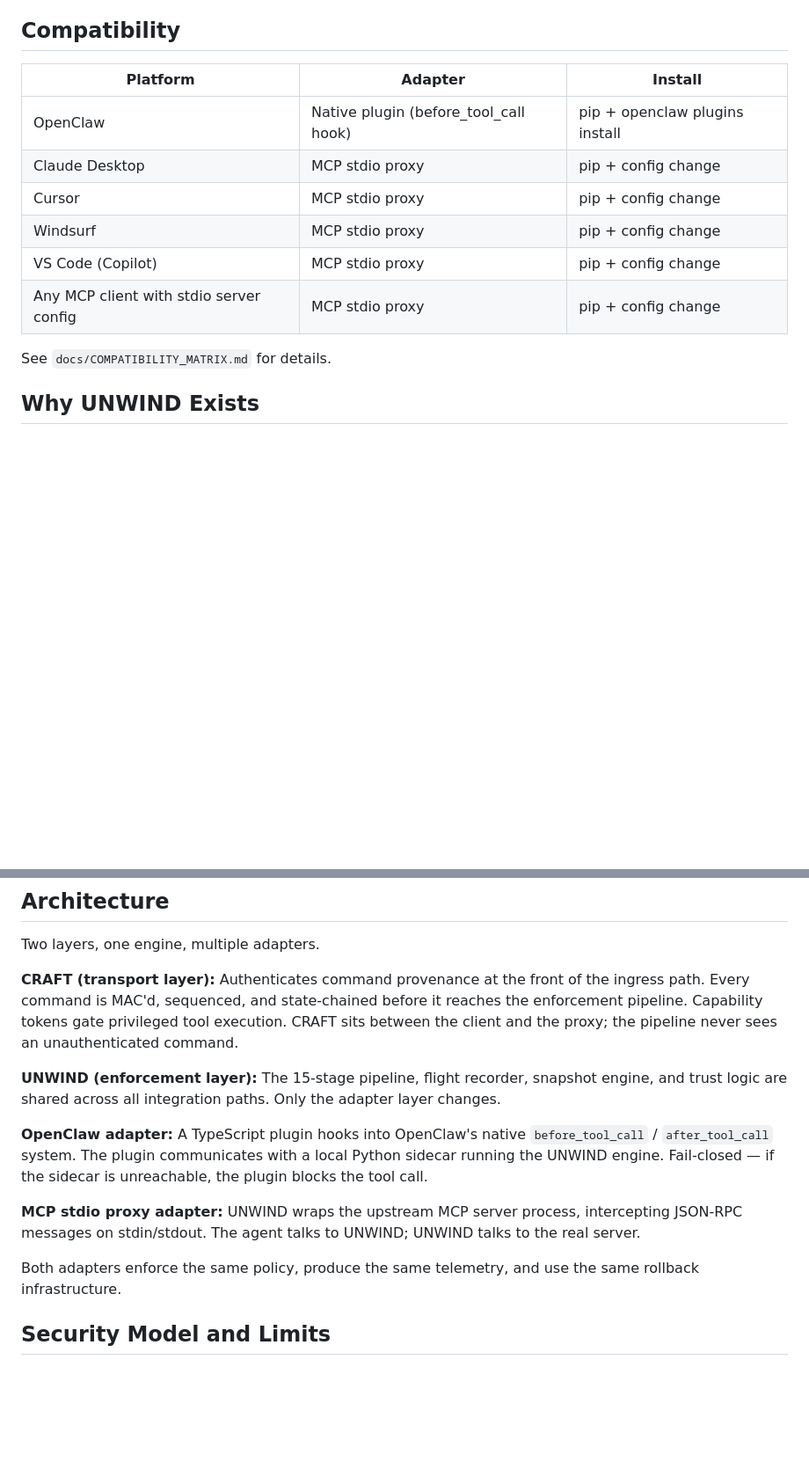
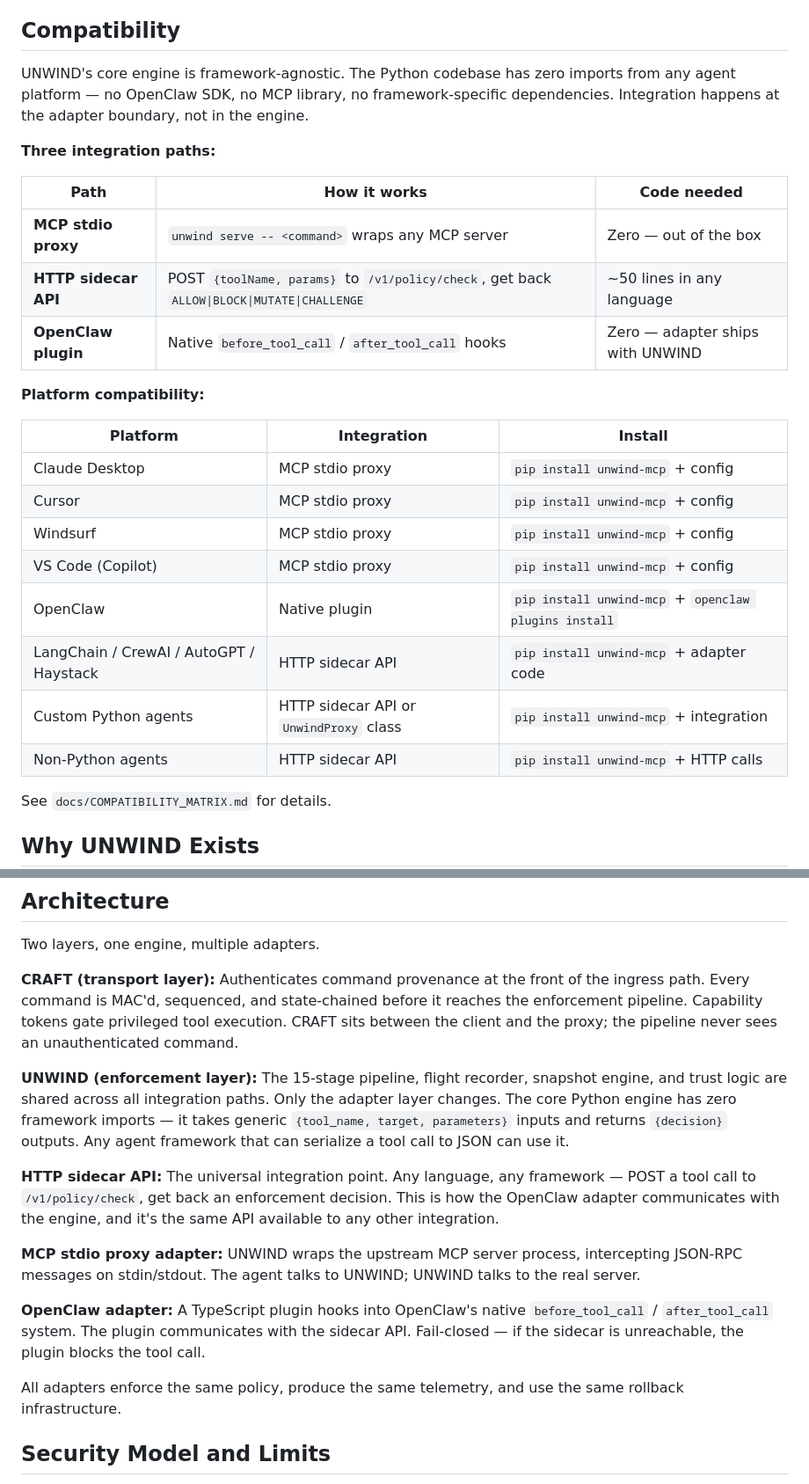
Before and after one commit to unwind-mcp/unwind, a Markdown page: README.md, 2 parts joined by grey strips. Shown at 88% size. Drawn GitHub-style; blank space fills up the shorter version.

Commit message:
docs: document framework independence across ground truth docs
Opus identified that no ground truth document stated UNWIND is
framework-agnostic — causing a fresh reader to assume platform
dependency and fundamentally misjudge market position.

- README: framework-agnostic tagline, three integration paths table,
  expanded compatibility (LangChain/CrewAI/custom/non-Python),
  sidecar API as universal integration point
- SIX_LAYER_ALIGNMENT: new "Integration architecture" section with
  component independence (Ghost Mode zero deps, CRAFT 1605 lines
  pure stdlib, Cadence reads plain state.env)
- DECISIONS_LOG: settled #9 — strategic facts must be in docs
- CONTINUITY: handoff template mandatory check — "what do the docs
  not say that a stranger would need to know?"

Co-Authored-By: Claude Opus 4.6 <noreply@anthropic.com>

```diff
--- a/README.md
+++ b/README.md
@@ -102,14 +102,28 @@ Reads pass through. Writes get intercepted. When the session ends, you see every
 
 ## Compatibility
 
-| Platform | Adapter | Install |
-|----------|---------|---------|
-| OpenClaw | Native plugin (before_tool_call hook) | pip + openclaw plugins install |
-| Claude Desktop | MCP stdio proxy | pip + config change |
-| Cursor | MCP stdio proxy | pip + config change |
-| Windsurf | MCP stdio proxy | pip + config change |
-| VS Code (Copilot) | MCP stdio proxy | pip + config change |
-| Any MCP client with stdio server config | MCP stdio proxy | pip + config change |
+UNWIND's core engine is framework-agnostic. The Python codebase has zero imports from any agent platform — no OpenClaw SDK, no MCP library, no framework-specific dependencies. Integration happens at the adapter boundary, not in the engine.
+
+**Three integration paths:**
+
+| Path | How it works | Code needed |
+|------|-------------|-------------|
+| **MCP stdio proxy** | `unwind serve -- <command>` wraps any MCP server | Zero — out of the box |
+| **HTTP sidecar API** | POST `{toolName, params}` to `/v1/policy/check`, get back `ALLOW\|BLOCK\|MUTATE\|CHALLENGE` | ~50 lines in any language |
+| **OpenClaw plugin** | Native `before_tool_call` / `after_tool_call` hooks | Zero — adapter ships with UNWIND |
+
+**Platform compatibility:**
+
+| Platform | Integration | Install |
+|----------|-------------|---------|
+| Claude Desktop | MCP stdio proxy | `pip install unwind-mcp` + config |
+| Cursor | MCP stdio proxy | `pip install unwind-mcp` + config |
+| Windsurf | MCP stdio proxy | `pip install unwind-mcp` + config |
+| VS Code (Copilot) | MCP stdio proxy | `pip install unwind-mcp` + config |
+| OpenClaw | Native plugin | `pip install unwind-mcp` + `openclaw plugins install` |
+| LangChain / CrewAI / AutoGPT / Haystack | HTTP sidecar API | `pip install unwind-mcp` + adapter code |
+| Custom Python agents | HTTP sidecar API or `UnwindProxy` class | `pip install unwind-mcp` + integration |
+| Non-Python agents | HTTP sidecar API | `pip install unwind-mcp` + HTTP calls |
 
 See `docs/COMPATIBILITY_MATRIX.md` for details.
 
@@ -209,13 +223,15 @@ Two layers, one engine, multiple adapters.
 
 **CRAFT (transport layer):** Authenticates command provenance at the front of the ingress path. Every command is MAC'd, sequenced, and state-chained before it reaches the enforcement pipeline. Capability tokens gate privileged tool execution. CRAFT sits between the client and the proxy; the pipeline never sees an unauthenticated command.
 
-**UNWIND (enforcement layer):** The 15-stage pipeline, flight recorder, snapshot engine, and trust logic are shared across all integration paths. Only the adapter layer changes.
+**UNWIND (enforcement layer):** The 15-stage pipeline, flight recorder, snapshot engine, and trust logic are shared across all integration paths. Only the adapter layer changes. The core Python engine has zero framework imports — it takes generic `{tool_name, target, parameters}` inputs and returns `{decision}` outputs. Any agent framework that can serialize a tool call to JSON can use it.
 
-**OpenClaw adapter:** A TypeScript plugin hooks into OpenClaw's native `before_tool_call` / `after_tool_call` system. The plugin communicates with a local Python sidecar running the UNWIND engine. Fail-closed — if the sidecar is unreachable, the plugin blocks the tool call.
+**HTTP sidecar API:** The universal integration point. Any language, any framework — POST a tool call to `/v1/policy/check`, get back an enforcement decision. This is how the OpenClaw adapter communicates with the engine, and it's the same API available to any other integration.
 
 **MCP stdio proxy adapter:** UNWIND wraps the upstream MCP server process, intercepting JSON-RPC messages on stdin/stdout. The agent talks to UNWIND; UNWIND talks to the real server.
 
-Both adapters enforce the same policy, produce the same telemetry, and use the same rollback infrastructure.
+**OpenClaw adapter:** A TypeScript plugin hooks into OpenClaw's native `before_tool_call` / `after_tool_call` system. The plugin communicates with the sidecar API. Fail-closed — if the sidecar is unreachable, the plugin blocks the tool call.
+
+All adapters enforce the same policy, produce the same telemetry, and use the same rollback infrastructure.
 
 ## Security Model and Limits
 
```
Also changed, not shown: other parts of README.md (+1 -1 lines), docs/SIX_LAYER_ALIGNMENT.md (+21 -0 lines).
